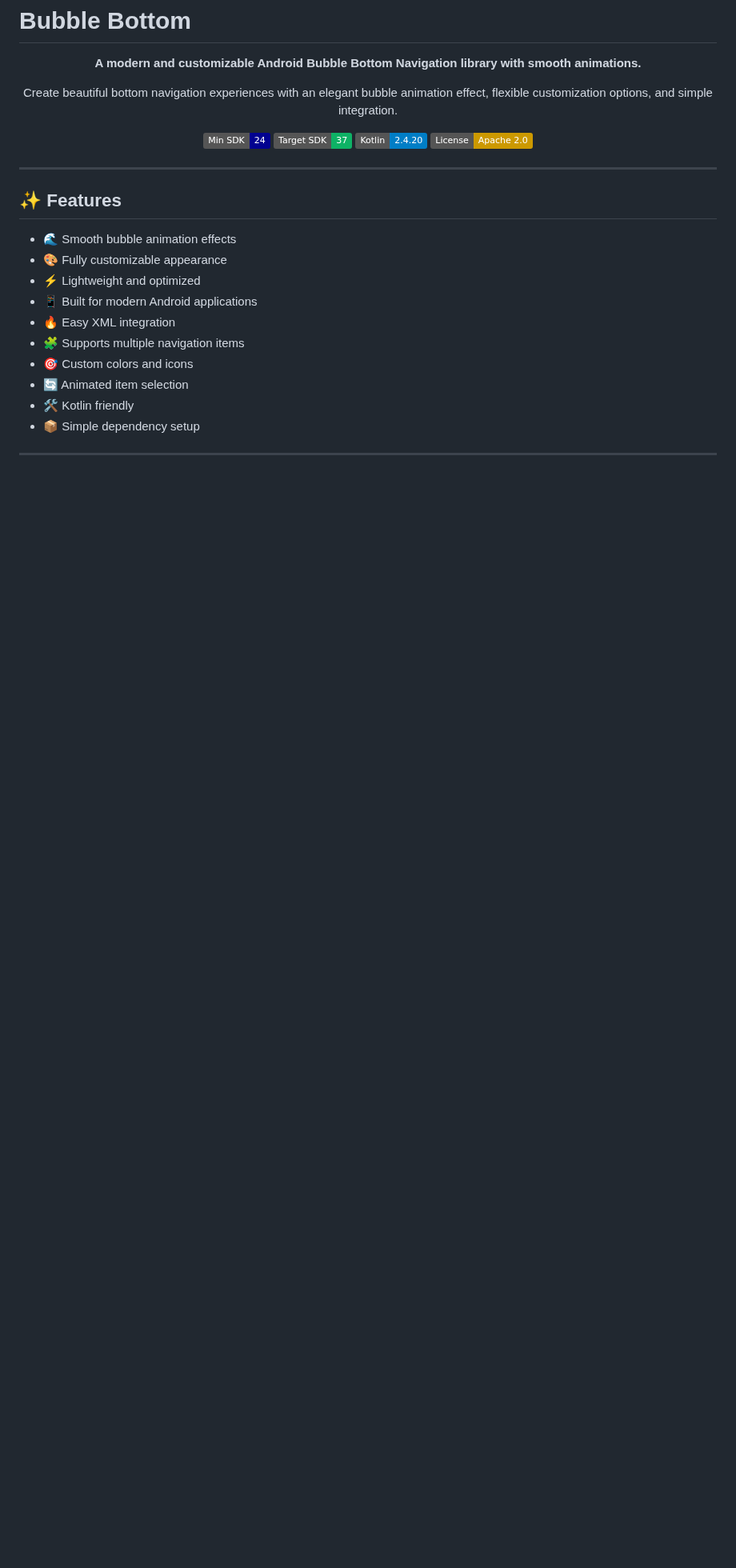
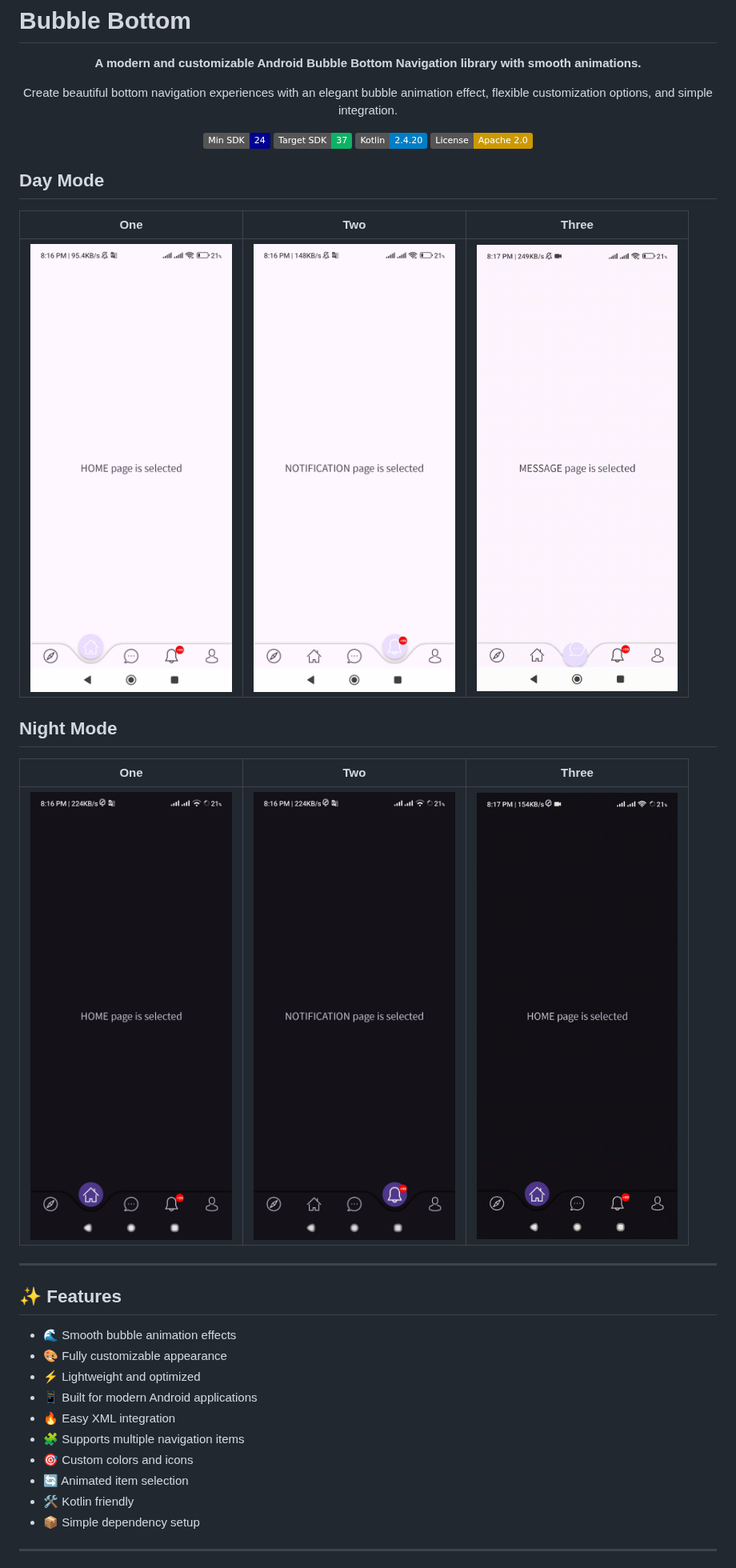
Before and after one commit to selimdawa/BubbleBottom, a Markdown page: README.md, the part around the change. Shown at 80% size. GitHub-like rendering; pictures changed too: UI/1.jpg (added), UI/2.jpg (added), UI/3.gif (added); badges without logos; blank space fills up the shorter version.

Commit message:
ReadMe - Update

```diff
--- a/README.md
+++ b/README.md
@@ -14,6 +14,16 @@
  <a href="https://kotlinlang.org"><img alt="Kotlin" src="https://img.shields.io/badge/Kotlin-2.4.20-blue?logo=kotlin&logoColor=white"/></a>
  <a href="https://www.apache.org/licenses/LICENSE-2.0"><img alt="License" src="https://img.shields.io/badge/License-Apache_2.0-CC9900?logo=apache&logoColor=white"/></a>
 </p>
+
+## Day Mode
+One | Two | Three
+--- | --- | --- |
+![](UI/1.jpg) | ![](UI/2.jpg) | ![](UI/3.gif) |
+
+## Night Mode
+One | Two | Three
+--- | --- | --- |
+![](UI/4.jpg) | ![](UI/5.jpg) | ![](UI/6.gif) |
 
 ---
 
```
